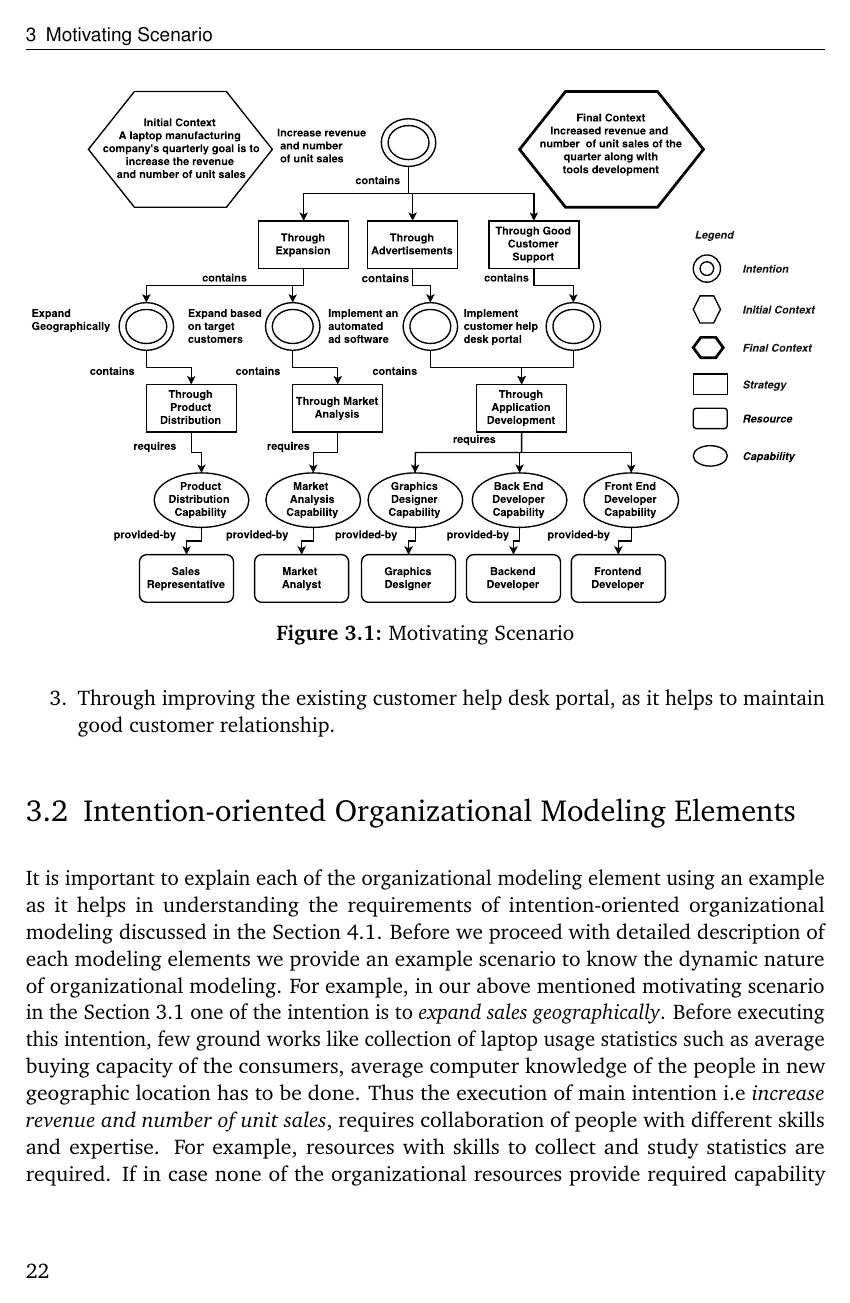
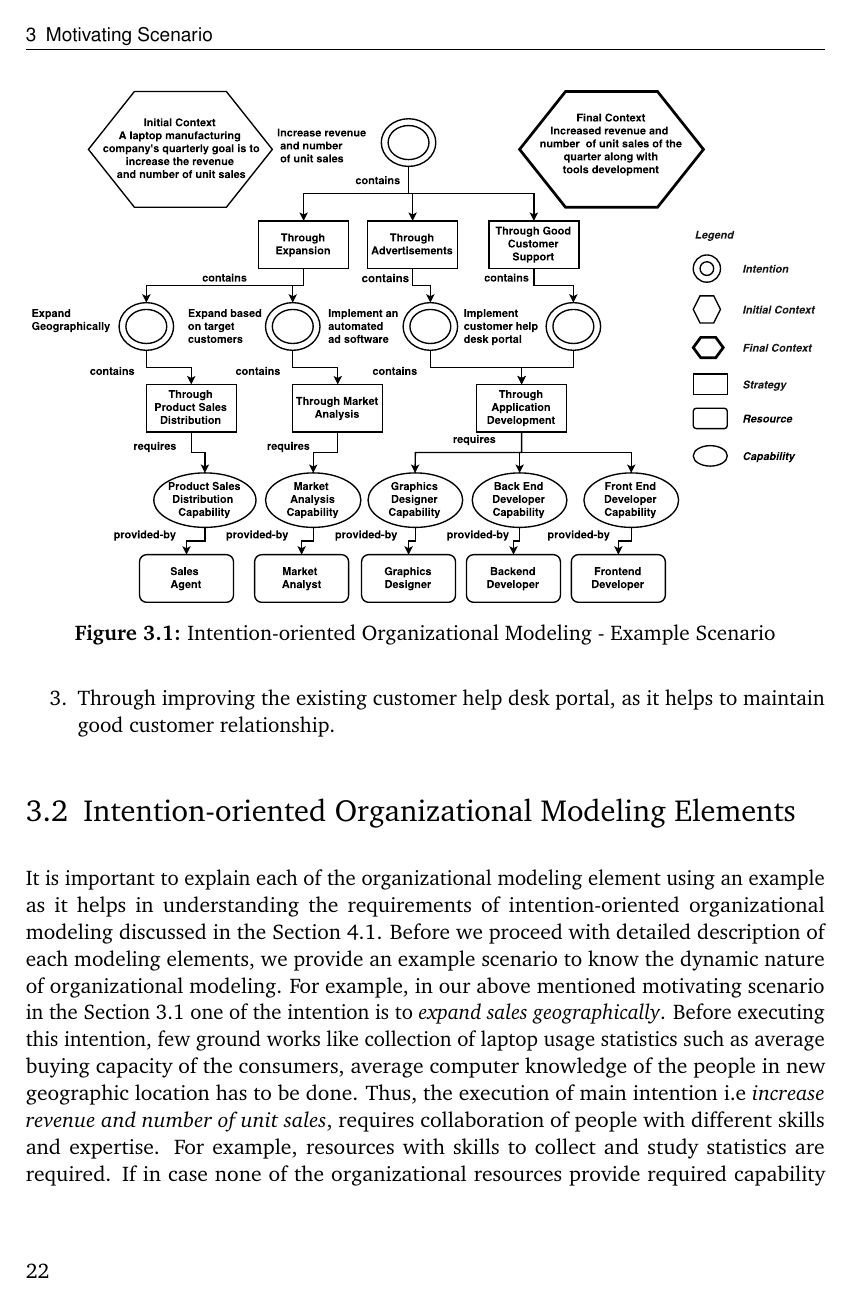
Before and after one commit to ArchanaKalidoss/AssignCode, a LaTeX thesis (ausarbeitung.tex, which reads content/Chapter3_MotivatingScenario.tex): page 24 of 63. The pictures show the PDF file ausarbeitung.pdf that the author committed with the source.

Commit message:
Implementation of Comments II

```diff
--- a/content/Chapter3_MotivatingScenario.tex
+++ b/content/Chapter3_MotivatingScenario.tex
@@ -28,7 +28,7 @@ The Figure \ref{fig:motivatingscenario} provides the details of organizational i
 \section{Intention-oriented Organizational Modeling Elements}
 \label{sec:entities}
 %%%%%%%%%%%%%%%%%%%%%%%%%%%%%%%%%%%%%%%%%%%%%%%%%%%%%%%%%%%%%%%%%%%%%%%%%
-It is important to explain each of the organizational modeling element using an example as it helps in understanding the requirements of intention-oriented organizational modeling discussed in the Section \ref{sec:requirementssupoorting}. Before we proceed with detailed description of each modeling elements we provide an example scenario to know the dynamic nature of organizational modeling. For example, in our above mentioned motivating scenario in the Section \ref{sec:scenario} one of the intention is to \textit{expand sales geographically}. Before executing this intention, few ground works like collection of laptop usage statistics such as average buying capacity of the consumers, average computer knowledge of the people in new geographic location has to be done. Thus the execution of main intention i.e \textit{increase revenue and number of unit sales}, requires collaboration of people with different skills and expertise. For example, resources with skills to collect and study statistics are required. If in case none of the organizational resources provide required capability then the organization can get it served from external resources or further modularize the intention so that it can be provided by internal resources itself. This makes to emerge new intentions dynamically. The team working towards achievement of main intention should also be ready to accommodate new resources with new capabilities and skills. For example, there is a software development team, which work towards achievement of the intention \textit{improve customer help desk portal}, i.e., this team develops software that automatically attends and records user queries. Suppose, if there arise a new requirement of \textit{supporting help desk through mobile applications} then the system should accommodate new resource with \textit{mobile application developer} capability.
+It is important to explain each of the organizational modeling element using an example as it helps in understanding the requirements of intention-oriented organizational modeling discussed in the Section \ref{sec:requirementssupoorting}. Before we proceed with detailed description of each modeling elements, we provide an example scenario to know the dynamic nature of organizational modeling. For example, in our above mentioned motivating scenario in the Section \ref{sec:scenario} one of the intention is to \textit{expand sales geographically}. Before executing this intention, few ground works like collection of laptop usage statistics such as average buying capacity of the consumers, average computer knowledge of the people in new geographic location has to be done. Thus, the execution of main intention i.e \textit{increase revenue and number of unit sales}, requires collaboration of people with different skills and expertise. For example, resources with skills to collect and study statistics are required. If in case none of the organizational resources provide required capability then the organization can get it served from external resources or further modularize the intention so that it can be provided by internal resources itself. This makes to emerge new intentions dynamically. The team working towards achievement of main intention should also be ready to accommodate new resources with new capabilities and skills. For example, there is a software development team, which work towards achievement of the intention \textit{improve customer help desk portal}, i.e., this team develops software that automatically attends and records user queries. Suppose, if there arise a new requirement of \textit{supporting help desk through mobile applications} then the system should accommodate new resource with \textit{mobile application developer} capability.
 
 %%%%%%%%%%%%%%%%%%%%%%%%%%%%%%%%%%%%%%%%%%%%%%%%%%%%%%%%%%%%%%%%%%%%%%%%%
 \subsection{Contexts}
```
Also changed, not shown: ausarbeitung.pdf, graphics/MotivatingScenario.pdf, graphics/PhasesofMotivatingScenario.pdf, content/Chapter3_MotivatingScenario.tex (2 more changed lines).
